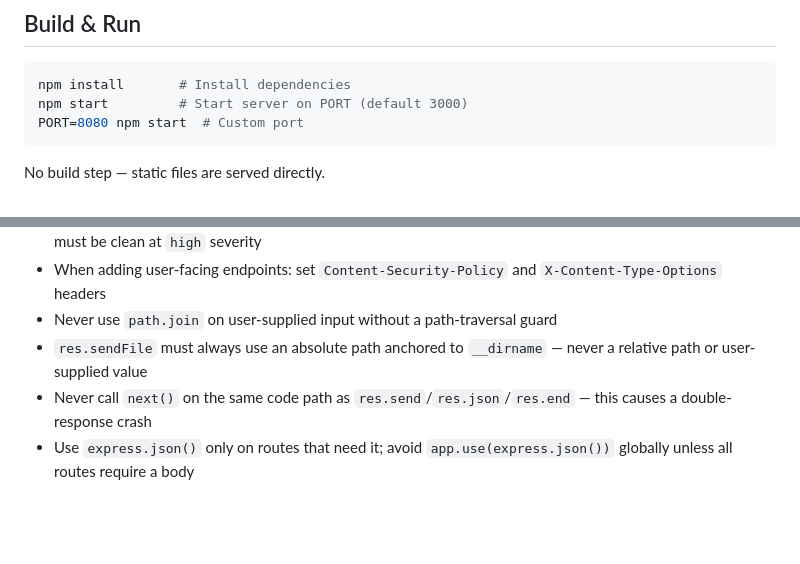
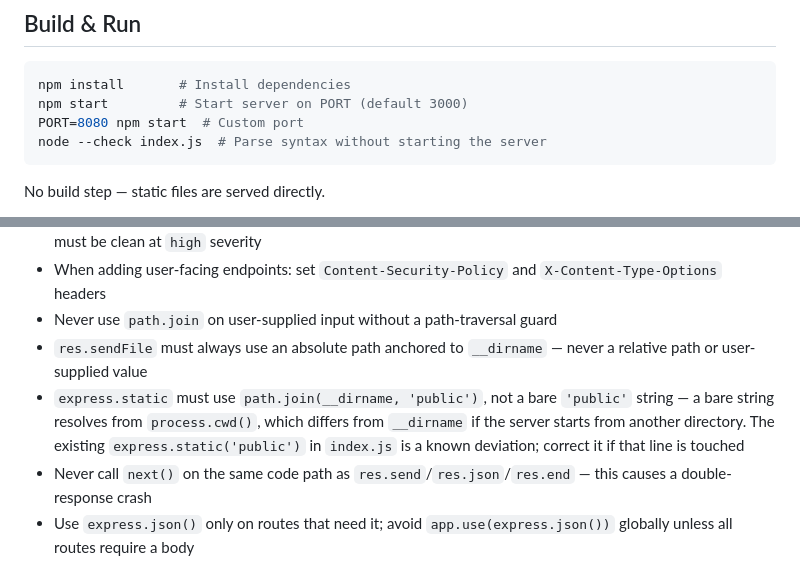
Before and after one commit to birme/osc-skills-stest, a Markdown page: CLAUDE.md, 2 parts joined by grey strips. Drawn GitHub-style; blank space fills up the shorter version.

````diff
--- a/CLAUDE.md
+++ b/CLAUDE.md
@@ -31,6 +31,7 @@ package.json      # Dependencies: express only
 npm install       # Install dependencies
 npm start         # Start server on PORT (default 3000)
 PORT=8080 npm start  # Custom port
+node --check index.js  # Parse syntax without starting the server
 ```
 
 No build step — static files are served directly.
@@ -95,6 +96,7 @@ Neither handler is present in `index.js` yet. When adding them, order matters: 4
 - When adding user-facing endpoints: set `Content-Security-Policy` and `X-Content-Type-Options` headers
 - Never use `path.join` on user-supplied input without a path-traversal guard
 - `res.sendFile` must always use an absolute path anchored to `__dirname` — never a relative path or user-supplied value
+- `express.static` must use `path.join(__dirname, 'public')`, not a bare `'public'` string — a bare string resolves from `process.cwd()`, which differs from `__dirname` if the server starts from another directory. The existing `express.static('public')` in `index.js` is a known deviation; correct it if that line is touched
 - Never call `next()` on the same code path as `res.send`/`res.json`/`res.end` — this causes a double-response crash
 - Use `express.json()` only on routes that need it; avoid `app.use(express.json())` globally unless all routes require a body
 - Always pass a `limit` option to `express.json()` / `express.urlencoded()` (e.g., `{ limit: '10kb' }`) to prevent unbounded request bodies
````
Also changed, not shown: .claude/agents/developer.md (+1 -0 lines), .claude/agents/reviewer.md (+1 -0 lines).
